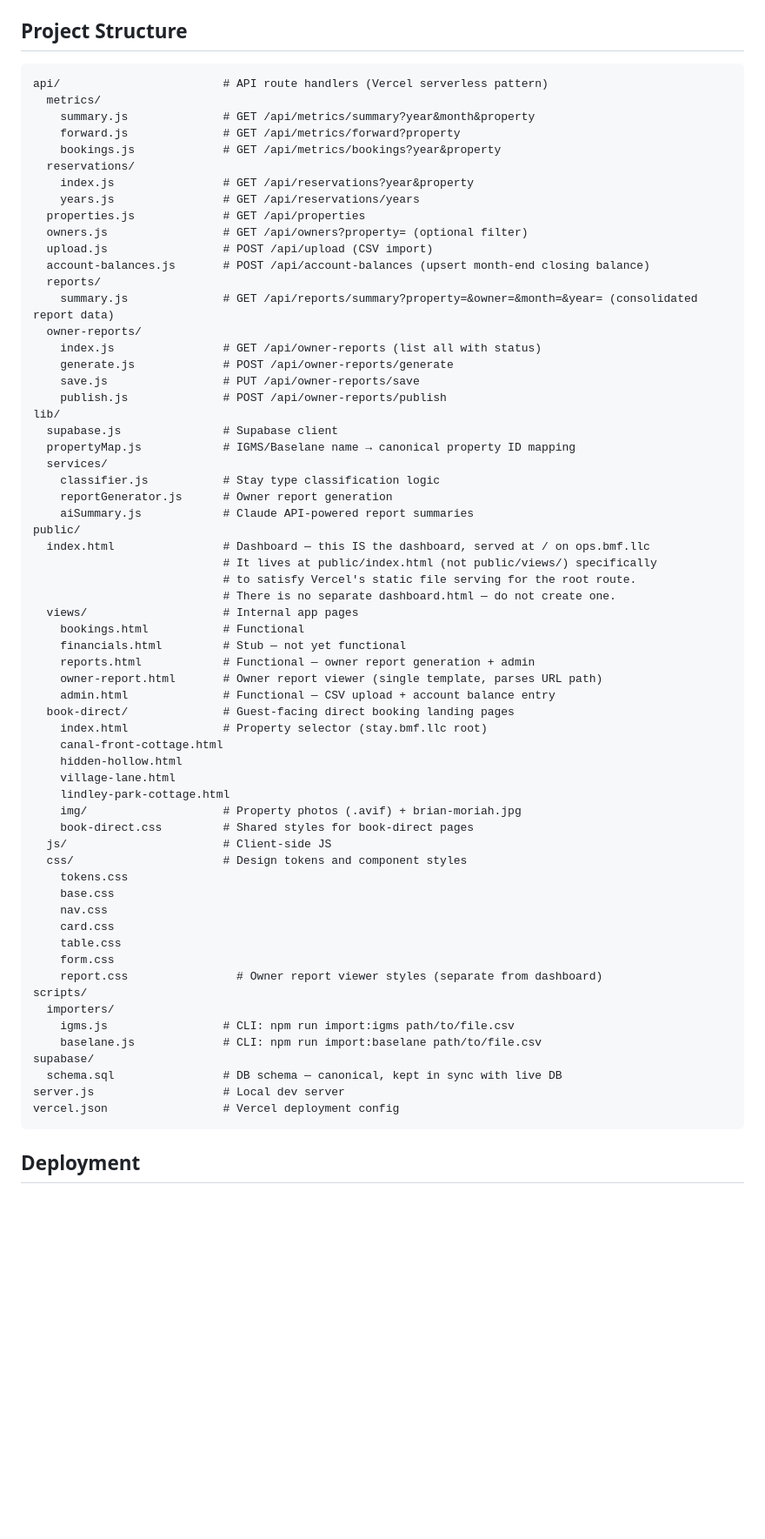
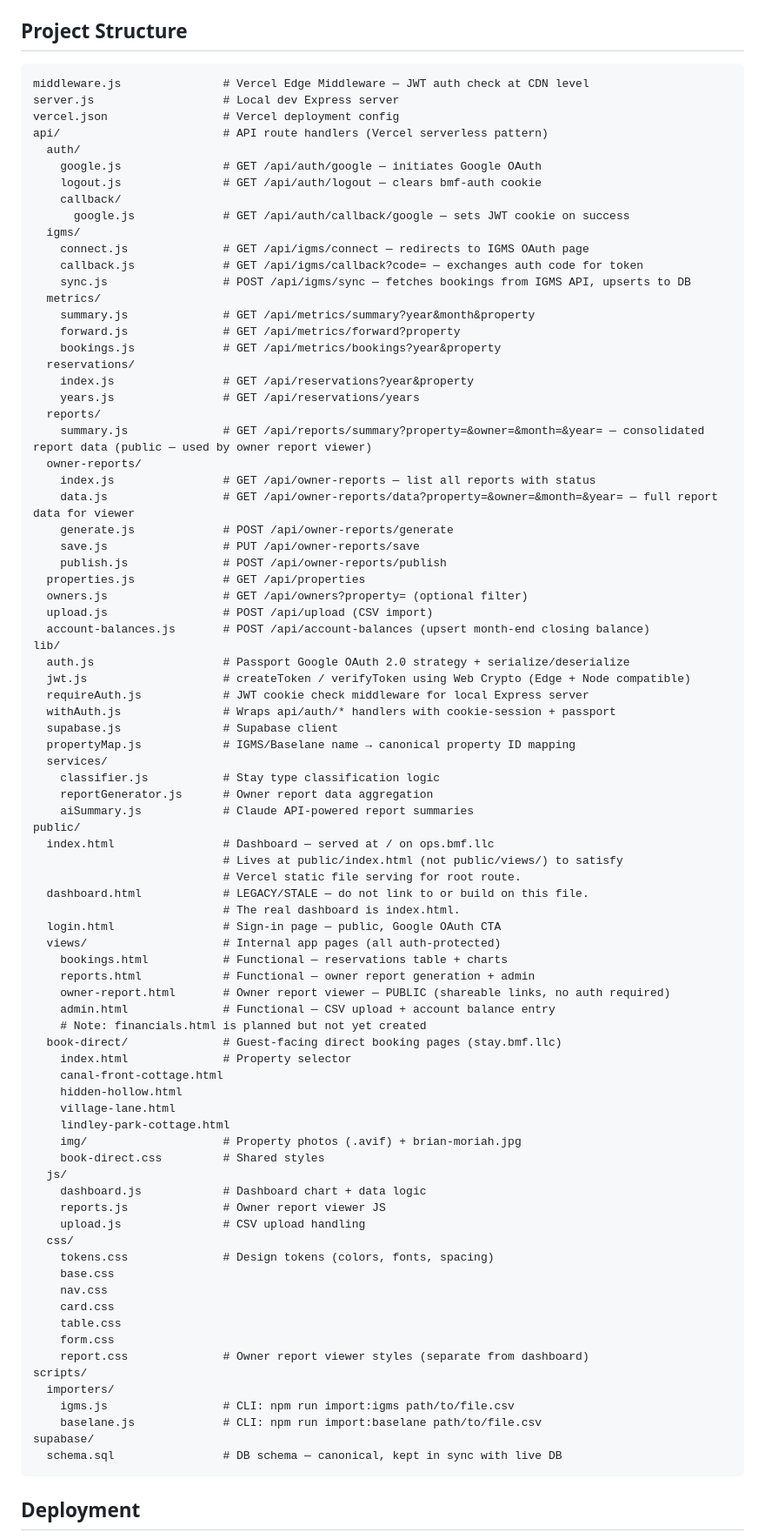
Before and after one commit to agentfitz/str-ops, a Markdown page: CLAUDE.md, the part around one of its changes. Shown at 87% size. GitHub-like rendering; blank space fills up the shorter version.

Commit message:
Update CLAUDE.md to reflect current codebase state
- Add auth files: middleware.js, lib/auth.js, lib/jwt.js, lib/requireAuth.js, lib/withAuth.js, login.html
- Add api/auth/, api/igms/, api/owner-reports/data.js to project structure
- Add public/js/ files (dashboard.js, reports.js, upload.js)
- Mark public/dashboard.html as legacy/stale
- Remove financials.html (planned but not created)
- Fix Owner Reports layout: hero 2 = Total Holdings, payout section reflects current impl
- Add owner_reports.manual_payout_amount to Schema Notes
- Update PM commission business rule (rates are now defined)
- Resolve IGMS API open question (routes exist)

Co-Authored-By: Claude Sonnet 4.6 <noreply@anthropic.com>

````diff
--- a/CLAUDE.md
+++ b/CLAUDE.md
@@ -103,7 +104,19 @@ Seed data (correct state):
 
 ## Project Structure
 ```
+middleware.js               # Vercel Edge Middleware — JWT auth check at CDN level
+server.js                   # Local dev Express server
+vercel.json                 # Vercel deployment config
 api/                        # API route handlers (Vercel serverless pattern)
+  auth/
+    google.js               # GET /api/auth/google — initiates Google OAuth
+    logout.js               # GET /api/auth/logout — clears bmf-auth cookie
+    callback/
+      google.js             # GET /api/auth/callback/google — sets JWT cookie on success
+  igms/
+    connect.js              # GET /api/igms/connect — redirects to IGMS OAuth page
+    callback.js             # GET /api/igms/callback?code= — exchanges auth code for token
+    sync.js                 # POST /api/igms/sync — fetches bookings from IGMS API, upserts to DB
   metrics/
     summary.js              # GET /api/metrics/summary?year&month&property
     forward.js              # GET /api/metrics/forward?property
@@ -111,60 +124,68 @@ api/                        # API route handlers (Vercel serverless pattern)
   reservations/
     index.js                # GET /api/reservations?year&property
     years.js                # GET /api/reservations/years
+  reports/
+    summary.js              # GET /api/reports/summary?property=&owner=&month=&year= — consolidated report data (public — used by owner report viewer)
+  owner-reports/
+    index.js                # GET /api/owner-reports — list all reports with status
+    data.js                 # GET /api/owner-reports/data?property=&owner=&month=&year= — full report data for viewer
+    generate.js             # POST /api/owner-reports/generate
+    save.js                 # PUT /api/owner-reports/save
+    publish.js              # POST /api/owner-reports/publish
   properties.js             # GET /api/properties
   owners.js                 # GET /api/owners?property= (optional filter)
   upload.js                 # POST /api/upload (CSV import)
   account-balances.js       # POST /api/account-balances (upsert month-end closing balance)
-  reports/
-    summary.js              # GET /api/reports/summary?property=&owner=&month=&year= (consolidated report data)
-  owner-reports/
-    index.js                # GET /api/owner-reports (list all with status)
-    generate.js             # POST /api/owner-reports/generate
-    save.js                 # PUT /api/owner-reports/save
-    publish.js              # POST /api/owner-reports/publish
 lib/
+  auth.js                   # Passport Google OAuth 2.0 strategy + serialize/deserialize
+  jwt.js                    # createToken / verifyToken using Web Crypto (Edge + Node compatible)
+  requireAuth.js            # JWT cookie check middleware for local Express server
+  withAuth.js               # Wraps api/auth/* handlers with cookie-session + passport
   supabase.js               # Supabase client
   propertyMap.js            # IGMS/Baselane name → canonical property ID mapping
   services/
     classifier.js           # Stay type classification logic
-    reportGenerator.js      # Owner report generation
+    reportGenerator.js      # Owner report data aggregation
     aiSummary.js            # Claude API-powered report summaries
 public/
-  index.html                # Dashboard — this IS the dashboard, served at / on ops.bmf.llc
-                            # It lives at public/index.html (not public/views/) specifically
-                            # to satisfy Vercel's static file serving for the root route.
-                            # There is no separate dashboard.html — do not create one.
-  views/                    # Internal app pages
-    bookings.html           # Functional
-    financials.html         # Stub — not yet functional
+  index.html                # Dashboard — served at / on ops.bmf.llc
+                            # Lives at public/index.html (not public/views/) to satisfy
+                            # Vercel static file serving for root route.
+  dashboard.html            # LEGACY/STALE — do not link to or build on this file.
+                            # The real dashboard is index.html.
+  login.html                # Sign-in page — public, Google OAuth CTA
+  views/                    # Internal app pages (all auth-protected)
+    bookings.html           # Functional — reservations table + charts
     reports.html            # Functional — owner report generation + admin
-    owner-report.html       # Owner report viewer (single template, parses URL path)
+    owner-report.html       # Owner report viewer — PUBLIC (shareable links, no auth required)
     admin.html              # Functional — CSV upload + account balance entry
-  book-direct/              # Guest-facing direct booking landing pages
-    index.html              # Property selector (stay.bmf.llc root)
+    # Note: financials.html is planned but not yet created
+  book-direct/              # Guest-facing direct booking pages (stay.bmf.llc)
+    index.html              # Property selector
     canal-front-cottage.html
     hidden-hollow.html
     village-lane.html
     lindley-park-cottage.html
     img/                    # Property photos (.avif) + brian-moriah.jpg
-    book-direct.css         # Shared styles for book-direct pages
-  js/                       # Client-side JS
-  css/                      # Design tokens and component styles
-    tokens.css
+    book-direct.css         # Shared styles
+  js/
+    dashboard.js            # Dashboard chart + data logic
+    reports.js              # Owner report viewer JS
+    upload.js               # CSV upload handling
+  css/
+    tokens.css              # Design tokens (colors, fonts, spacing)
     base.css
     nav.css
     card.css
     table.css
     form.css
-    report.css                # Owner report viewer styles (separate from dashboard)
+    report.css              # Owner report viewer styles (separate from dashboard)
 scripts/
   importers/
     igms.js                 # CLI: npm run import:igms path/to/file.csv
     baselane.js             # CLI: npm run import:baselane path/to/file.csv
 supabase/
   schema.sql                # DB schema — canonical, kept in sync with live DB
-server.js                   # Local dev server
-vercel.json                 # Vercel deployment config
 ```
 
 ## Deployment
````
Also changed, not shown: other parts of CLAUDE.md (+5 -4 lines).
